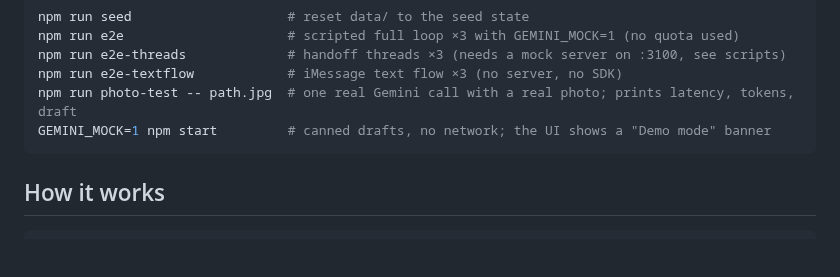
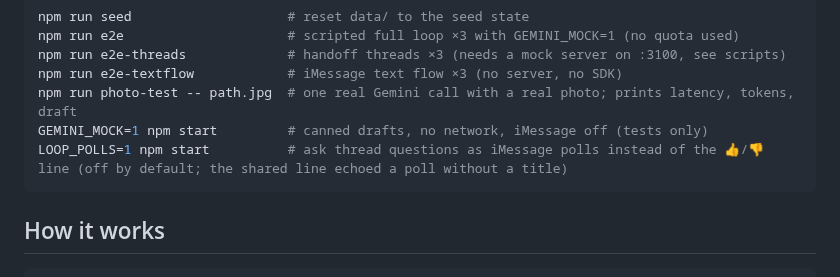
Before and after one commit to ethan-rong/loop, a Markdown page: README.md, the part around the change. Rendered like a GitHub page; blank space fills up the shorter version.

Commit message:
docs: tapback in the film and demo notes; LOOP_POLLS documented

````diff
--- a/README.md
+++ b/README.md
@@ -52,7 +52,8 @@ npm run e2e                     # scripted full loop ×3 with GEMINI_MOCK=1 (no
 npm run e2e-threads             # handoff threads ×3 (needs a mock server on :3100, see scripts)
 npm run e2e-textflow            # iMessage text flow ×3 (no server, no SDK)
 npm run photo-test -- path.jpg  # one real Gemini call with a real photo; prints latency, tokens, draft
-GEMINI_MOCK=1 npm start         # canned drafts, no network; the UI shows a "Demo mode" banner
+GEMINI_MOCK=1 npm start         # canned drafts, no network, iMessage off (tests only)
+LOOP_POLLS=1 npm start          # ask thread questions as iMessage polls instead of the 👍/👎 line (off by default; the shared line echoed a poll without a title)
 ```
 
 ## How it works
````
Also changed, not shown: submission/DEMO.md (+1 -1 lines), submission/VIDEO.md (+1 -1 lines).
